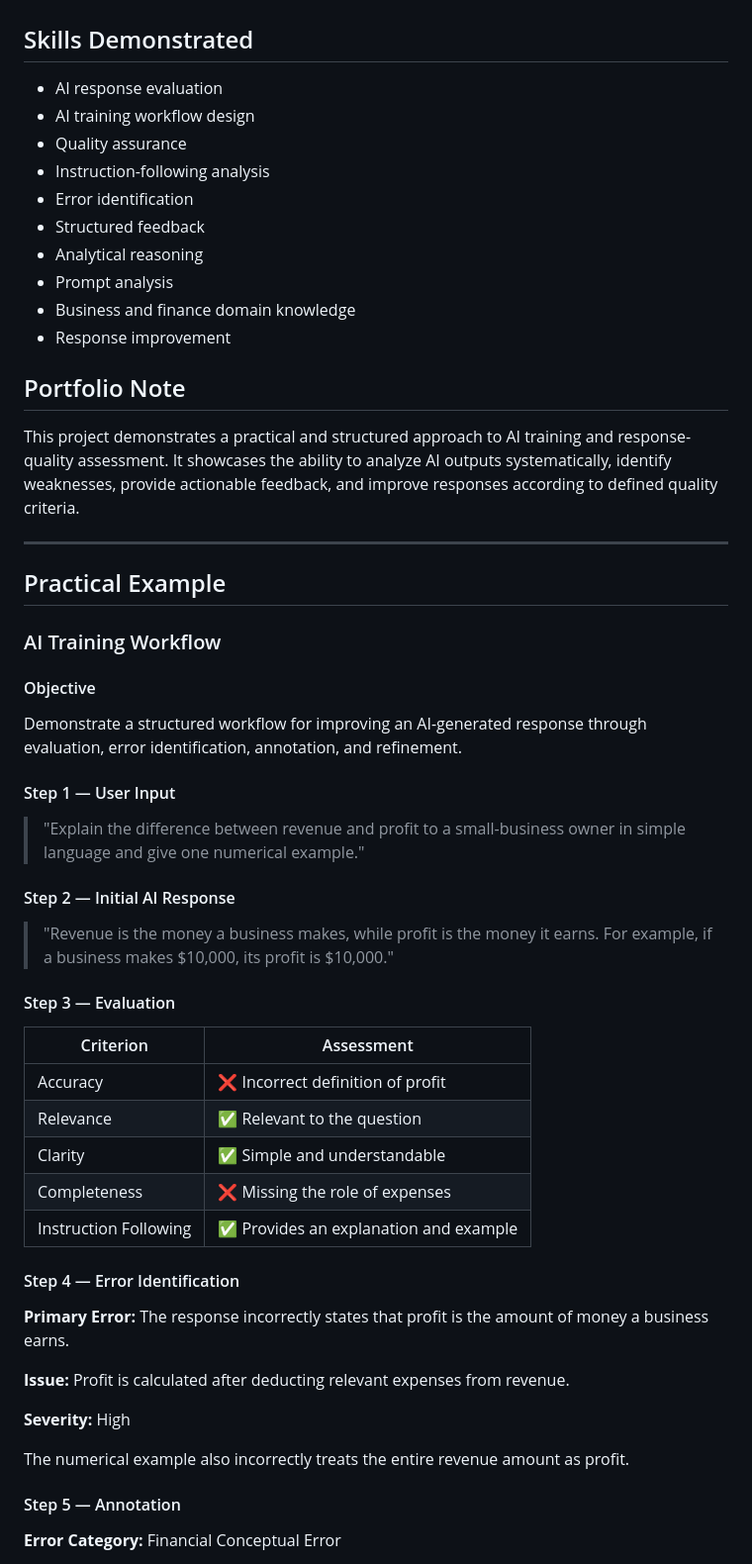
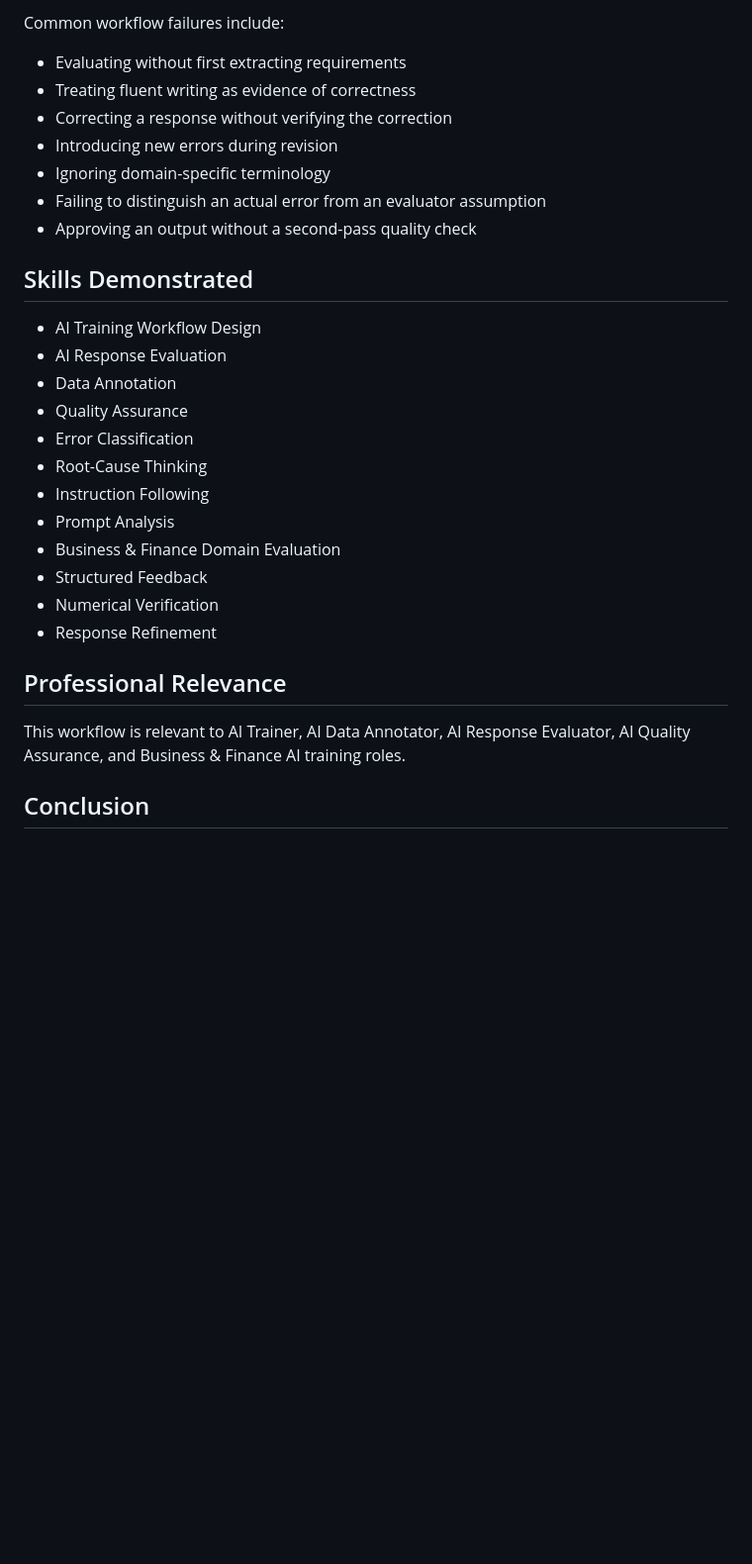
Before and after one commit to MohamedAldirawi/ai-trainer-portfolio, a Markdown page: projects/11-ai-training-workflow.md, the part around one of its changes. Shown at 99% size. GitHub-like rendering; blank space fills up the shorter version.

```diff
--- a/projects/11-ai-training-workflow.md
+++ b/projects/11-ai-training-workflow.md
@@ -77,61 +146,31 @@ Before finalizing an evaluation, verify:
+Common workflow failures include:
+
+- Evaluating without first extracting requirements
+- Treating fluent writing as evidence of correctness
+- Correcting a response without verifying the correction
+- Introducing new errors during revision
+- Ignoring domain-specific terminology
+- Failing to distinguish an actual error from an evaluator assumption
+- Approving an output without a second-pass quality check
 
 ## Skills Demonstrated
 
-- AI response evaluation
-- AI training workflow design
-- Quality assurance
-- Instruction-following analysis
-- Error identification
-- Structured feedback
-- Analytical reasoning
-- Prompt analysis
-- Business and finance domain knowledge
-- Response improvement
+- AI Training Workflow Design
+- AI Response Evaluation
+- Data Annotation
+- Quality Assurance
+- Error Classification
+- Root-Cause Thinking
+- Instruction Following
+- Prompt Analysis
+- Business & Finance Domain Evaluation
+- Structured Feedback
+- Numerical Verification
+- Response Refinement
 
-## Portfolio Note
+## Professional Relevance
 
-This project demonstrates a practical and structured approach to AI training and response-quality assessment. It showcases the ability to analyze AI outputs systematically, identify weaknesses, provide actionable feedback, and improve responses according to defined quality criteria.
+This workflow is relevant to AI Trainer, AI Data Annotator, AI Response Evaluator, AI Quality Assurance, and Business & Finance AI training roles.
 
+## Conclusion
 
----
-
-## Practical Example
-
-### AI Training Workflow
-
-#### Objective
-
-Demonstrate a structured workflow for improving an AI-generated response through evaluation, error identification, annotation, and refinement.
-
-#### Step 1 — User Input
-
-> "Explain the difference between revenue and profit to a small-business owner in simple language and give one numerical example."
-
-#### Step 2 — Initial AI Response
-
-> "Revenue is the money a business makes, while profit is the money it earns. For example, if a business makes $10,000, its profit is $10,000."
-
-#### Step 3 — Evaluation
-
-| Criterion | Assessment |
-|---|---|
-| Accuracy | ❌ Incorrect definition of profit |
-| Relevance | ✅ Relevant to the question |
-| Clarity | ✅ Simple and understandable |
-| Completeness | ❌ Missing the role of expenses |
-| Instruction Following | ✅ Provides an explanation and example |
-
-#### Step 4 — Error Identification
-
-**Primary Error:** The response incorrectly states that profit is the amount of money a business earns.
-
-**Issue:** Profit is calculated after deducting relevant expenses from revenue.
-
-**Severity:** High
-
-The numerical example also incorrectly treats the entire revenue amount as profit.
-
-#### Step 5 — Annotation
-
-**Error Category:** Financial Conceptual Error
-
```
Also changed, not shown: other parts of projects/11-ai-training-workflow.md (+114 -75 lines).
